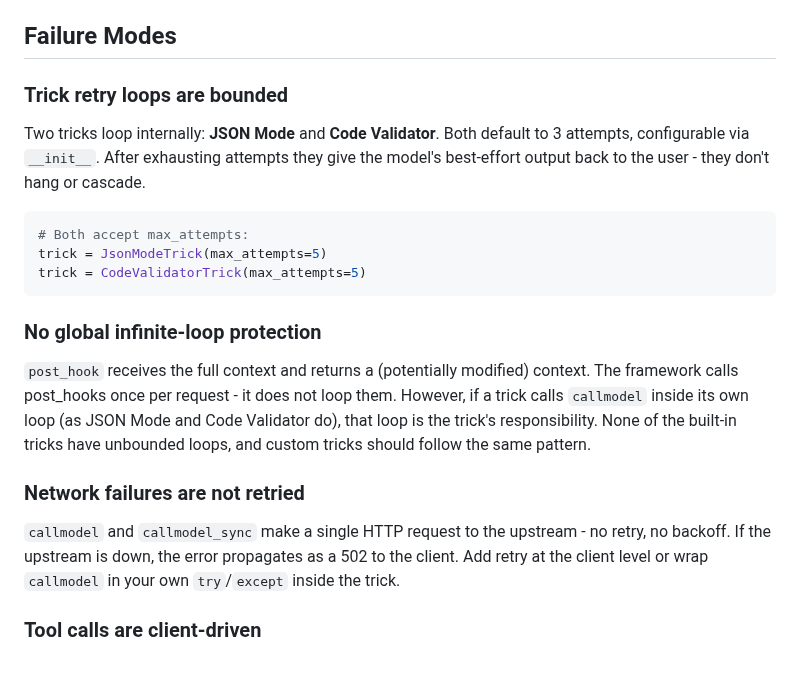
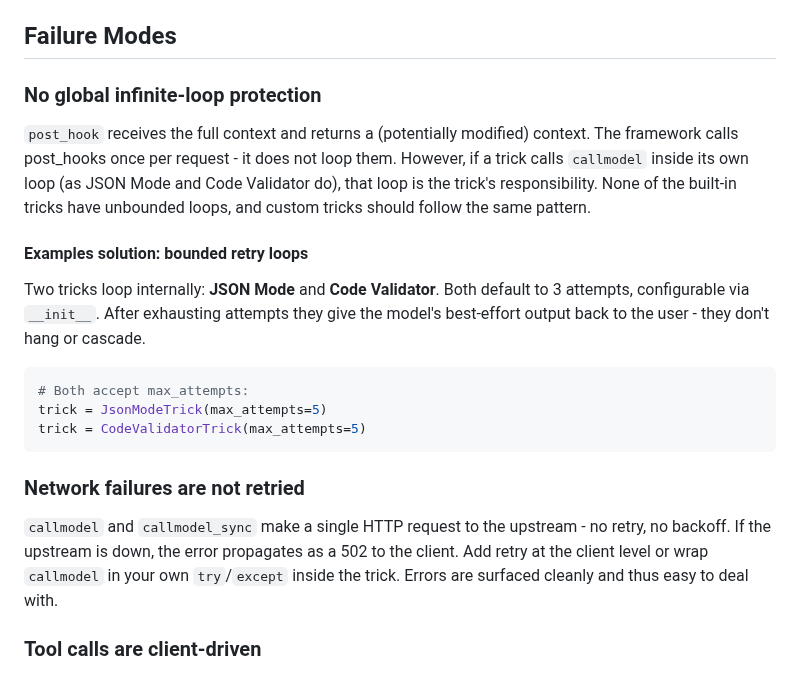
Before and after one commit to day50-dev/Petsitter, a Markdown page: README.md, the part around the change. Rendered like a GitHub page.

Commit message:
Update failure modes section in README
Clarified failure modes regarding retry loops and network failures in the README.

````diff
--- a/README.md
+++ b/README.md
@@ -453,7 +453,11 @@ If `-u`/`--url` is also given, it overrides the `"default"` from the model confi
 
 ## Failure Modes
 
-### Trick retry loops are bounded
+### No global infinite-loop protection
+
+`post_hook` receives the full context and returns a (potentially modified) context. The framework calls post_hooks once per request - it does not loop them. However, if a trick calls `callmodel` inside its own loop (as JSON Mode and Code Validator do), that loop is the trick's responsibility. None of the built-in tricks have unbounded loops, and custom tricks should follow the same pattern.
+
+#### Examples solution: bounded retry loops
 
 Two tricks loop internally: **JSON Mode** and **Code Validator**. Both default to 3 attempts, configurable via `__init__`. After exhausting attempts they give the model's best-effort output back to the user - they don't hang or cascade.
 
@@ -463,13 +467,10 @@ trick = JsonModeTrick(max_attempts=5)
 trick = CodeValidatorTrick(max_attempts=5)
 ```
 
-### No global infinite-loop protection
-
-`post_hook` receives the full context and returns a (potentially modified) context. The framework calls post_hooks once per request - it does not loop them. However, if a trick calls `callmodel` inside its own loop (as JSON Mode and Code Validator do), that loop is the trick's responsibility. None of the built-in tricks have unbounded loops, and custom tricks should follow the same pattern.
 
 ### Network failures are not retried
 
-`callmodel` and `callmodel_sync` make a single HTTP request to the upstream - no retry, no backoff. If the upstream is down, the error propagates as a 502 to the client. Add retry at the client level or wrap `callmodel` in your own `try`/`except` inside the trick.
+`callmodel` and `callmodel_sync` make a single HTTP request to the upstream - no retry, no backoff. If the upstream is down, the error propagates as a 502 to the client. Add retry at the client level or wrap `callmodel` in your own `try`/`except` inside the trick. Errors are surfaced cleanly and thus easy to deal with.
 
 ### Tool calls are client-driven
 
````
